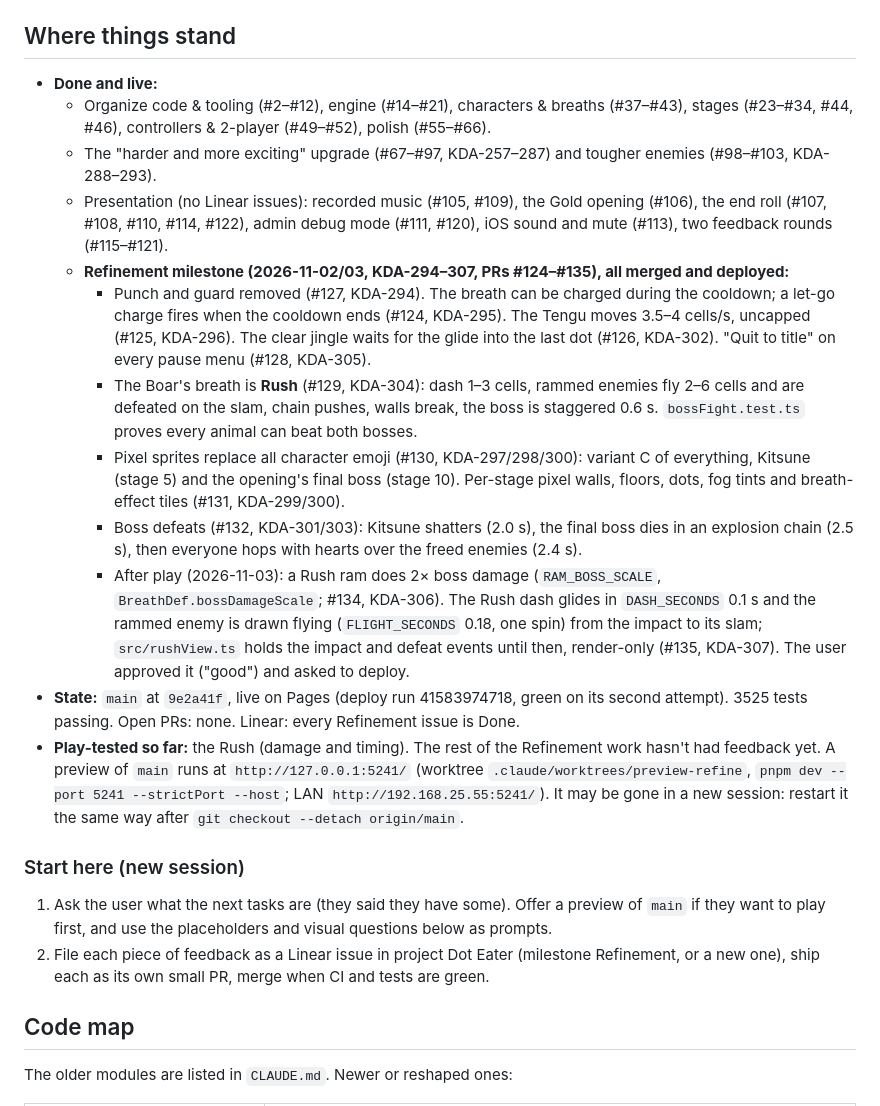
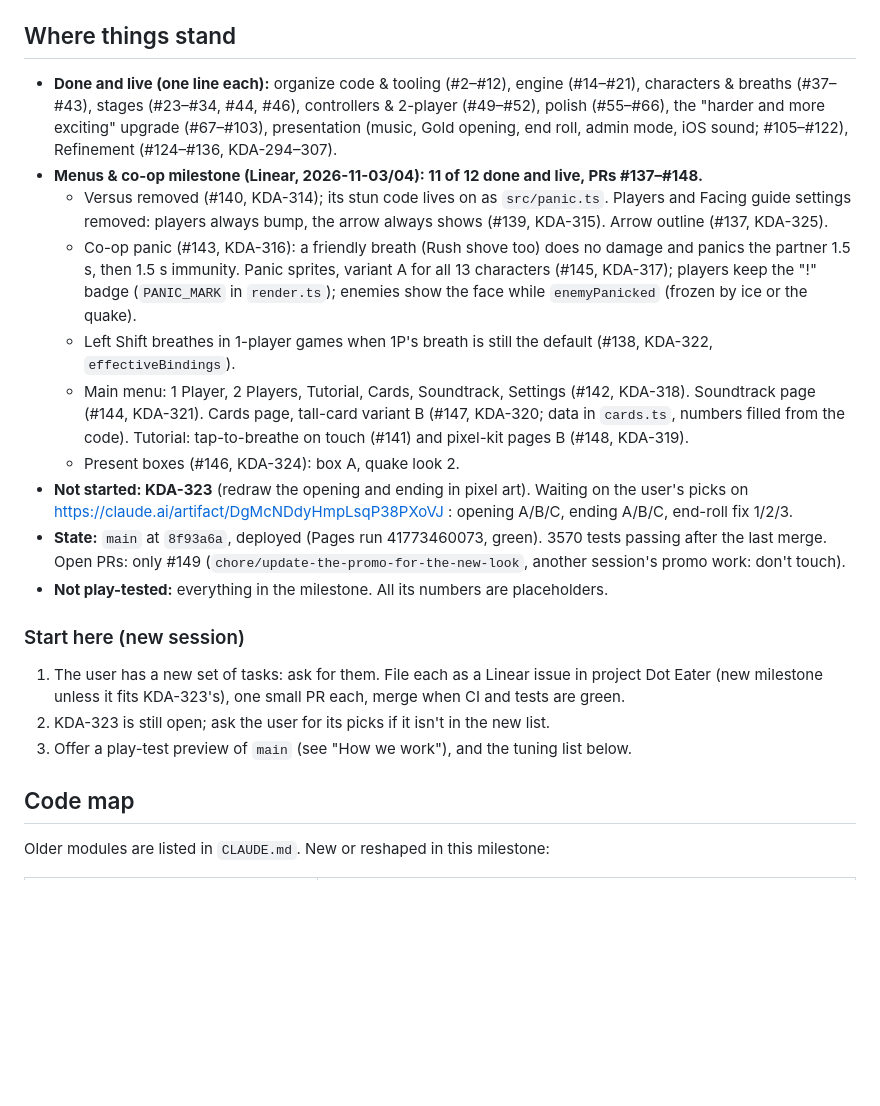
Before and after one commit to kdaisho/dot-eater, a Markdown page: docs/handover.md, the part around one of its changes. GitHub-like rendering; blank space fills up the shorter version.

```diff
--- a/docs/handover.md
+++ b/docs/handover.md
@@ -4,25 +4,24 @@ Last updated: 2026-11-03. Read `CLAUDE.md` first for project conventions.
 
 ## Where things stand
 
-- **Done and live:**
-    - Organize code & tooling (#2–#12), engine (#14–#21), characters & breaths (#37–#43), stages (#23–#34, #44, #46), controllers & 2-player (#49–#52), polish (#55–#66).
-    - The "harder and more exciting" upgrade (#67–#97, KDA-257–287) and tougher enemies (#98–#103, KDA-288–293).
-    - Presentation (no Linear issues): recorded music (#105, #109), the Gold opening (#106), the end roll (#107, #108, #110, #114, #122), admin debug mode (#111, #120), iOS sound and mute (#113), two feedback rounds (#115–#121).
-    - **Refinement milestone (2026-11-02/03, KDA-294–307, PRs #124–#135), all merged and deployed:**
-        - Punch and guard removed (#127, KDA-294). The breath can be charged during the cooldown; a let-go charge fires when the cooldown ends (#124, KDA-295). The Tengu moves 3.5–4 cells/s, uncapped (#125, KDA-296). The clear jingle waits for the glide into the last dot (#126, KDA-302). "Quit to title" on every pause menu (#128, KDA-305).
-        - The Boar's breath is **Rush** (#129, KDA-304): dash 1–3 cells, rammed enemies fly 2–6 cells and are defeated on the slam, chain pushes, walls break, the boss is staggered 0.6 s. `bossFight.test.ts` proves every animal can beat both bosses.
-        - Pixel sprites replace all character emoji (#130, KDA-297/298/300): variant C of everything, Kitsune (stage 5) and the opening's final boss (stage 10). Per-stage pixel walls, floors, dots, fog tints and breath-effect tiles (#131, KDA-299/300).
-        - Boss defeats (#132, KDA-301/303): Kitsune shatters (2.0 s), the final boss dies in an explosion chain (2.5 s), then everyone hops with hearts over the freed enemies (2.4 s).
-        - After play (2026-11-03): a Rush ram does 2× boss damage (`RAM_BOSS_SCALE`, `BreathDef.bossDamageScale`; #134, KDA-306). The Rush dash glides in `DASH_SECONDS` 0.1 s and the rammed enemy is drawn flying (`FLIGHT_SECONDS` 0.18, one spin) from the impact to its slam; `src/rushView.ts` holds the impact and defeat events until then, render-only (#135, KDA-307). The user approved it ("good") and asked to deploy.
-- **State:** `main` at `9e2a41f`, live on Pages (deploy run 41583974718, green on its second attempt). 3525 tests passing. Open PRs: none. Linear: every Refinement issue is Done.
-- **Play-tested so far:** the Rush (damage and timing). The rest of the Refinement work hasn't had feedback yet. A preview of `main` runs at `http://127.0.0.1:5241/` (worktree `.claude/worktrees/preview-refine`, `pnpm dev --port 5241 --strictPort --host`; LAN `http://192.168.25.55:5241/`). It may be gone in a new session: restart it the same way after `git checkout --detach origin/main`.
+- **Done and live (one line each):** organize code & tooling (#2–#12), engine (#14–#21), characters & breaths (#37–#43), stages (#23–#34, #44, #46), controllers & 2-player (#49–#52), polish (#55–#66), the "harder and more exciting" upgrade (#67–#103), presentation (music, Gold opening, end roll, admin mode, iOS sound; #105–#122), Refinement (#124–#136, KDA-294–307).
+- **Menus & co-op milestone (Linear, 2026-11-03/04): 11 of 12 done and live, PRs #137–#148.**
+    - Versus removed (#140, KDA-314); its stun code lives on as `src/panic.ts`. Players and Facing guide settings removed: players always bump, the arrow always shows (#139, KDA-315). Arrow outline (#137, KDA-325).
+    - Co-op panic (#143, KDA-316): a friendly breath (Rush shove too) does no damage and panics the partner 1.5 s, then 1.5 s immunity. Panic sprites, variant A for all 13 characters (#145, KDA-317); players keep the "!" badge (`PANIC_MARK` in `render.ts`); enemies show the face while `enemyPanicked` (frozen by ice or the quake).
+    - Left Shift breathes in 1-player games when 1P's breath is still the default (#138, KDA-322, `effectiveBindings`).
+    - Main menu: 1 Player, 2 Players, Tutorial, Cards, Soundtrack, Settings (#142, KDA-318). Soundtrack page (#144, KDA-321). Cards page, tall-card variant B (#147, KDA-320; data in `cards.ts`, numbers filled from the code). Tutorial: tap-to-breathe on touch (#141) and pixel-kit pages B (#148, KDA-319).
+    - Present boxes (#146, KDA-324): box A, quake look 2.
+- **Not started: KDA-323** (redraw the opening and ending in pixel art). Waiting on the user's picks on https://claude.ai/artifact/DgMcNDdyHmpLsqP38PXoVJ : opening A/B/C, ending A/B/C, end-roll fix 1/2/3.
+- **State:** `main` at `8f93a6a`, deployed (Pages run 41773460073, green). 3570 tests passing after the last merge. Open PRs: only #149 (`chore/update-the-promo-for-the-new-look`, another session's promo work: don't touch).
+- **Not play-tested:** everything in the milestone. All its numbers are placeholders.
 
 ### Start here (new session)
 
-1. Ask the user what the next tasks are (they said they have some). Offer a preview of `main` if they want to play first, and use the placeholders and visual questions below as prompts.
-2. File each piece of feedback as a Linear issue in project Dot Eater (milestone Refinement, or a new one), ship each as its own small PR, merge when CI and tests are green.
+1. The user has a new set of tasks: ask for them. File each as a Linear issue in project Dot Eater (new milestone unless it fits KDA-323's), one small PR each, merge when CI and tests are green.
+2. KDA-323 is still open; ask the user for its picks if it isn't in the new list.
+3. Offer a play-test preview of `main` (see "How we work"), and the tuning list below.
 
 ## Code map
 
-The older modules are listed in `CLAUDE.md`. Newer or reshaped ones:
+Older modules are listed in `CLAUDE.md`. New or reshaped in this milestone:
 
```
Also changed, not shown: other parts of docs/handover.md (+35 -52 lines).
